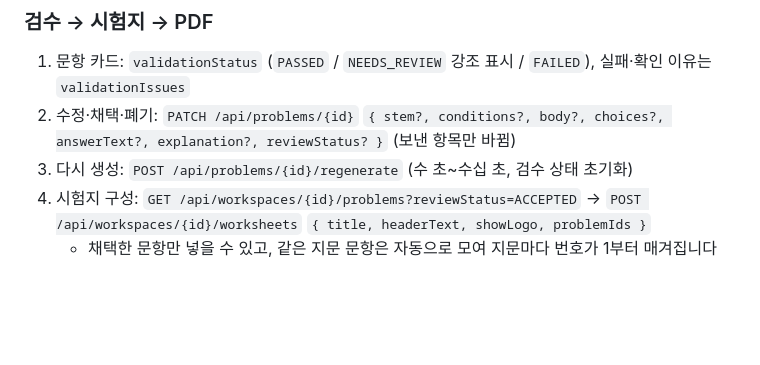
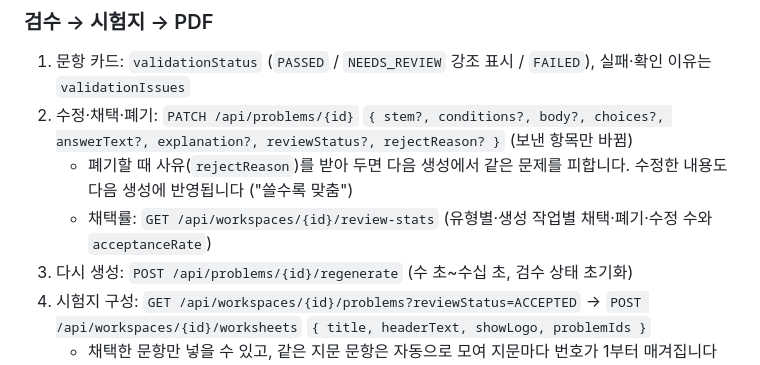
Before and after one commit to 2026-SWWU-MVP/backend, a Markdown page: docs/FRONTEND_GUIDE.md, the part around the change. Rendered like a GitHub page; blank space fills up the shorter version.

Commit message:
docs: 프론트 가이드에 폐기 사유·채택률 API 추가 (#42)
Co-Authored-By: Claude Opus 5.5 <noreply@anthropic.com>

```diff
--- a/docs/FRONTEND_GUIDE.md
+++ b/docs/FRONTEND_GUIDE.md
@@ -113,7 +113,9 @@ Swagger에서는 오른쪽 위 **Authorize**에 userId를 넣으면 모든 요
 ### 검수 → 시험지 → PDF
 
 1. 문항 카드: `validationStatus` (`PASSED` / `NEEDS_REVIEW` 강조 표시 / `FAILED`), 실패·확인 이유는 `validationIssues`
-2. 수정·채택·폐기: `PATCH /api/problems/{id}` `{ stem?, conditions?, body?, choices?, answerText?, explanation?, reviewStatus? }` (보낸 항목만 바뀜)
+2. 수정·채택·폐기: `PATCH /api/problems/{id}` `{ stem?, conditions?, body?, choices?, answerText?, explanation?, reviewStatus?, rejectReason? }` (보낸 항목만 바뀜)
+   - 폐기할 때 사유(`rejectReason`)를 받아 두면 다음 생성에서 같은 문제를 피합니다. 수정한 내용도 다음 생성에 반영됩니다 ("쓸수록 맞춤")
+   - 채택률: `GET /api/workspaces/{id}/review-stats` (유형별·생성 작업별 채택·폐기·수정 수와 `acceptanceRate`)
 3. 다시 생성: `POST /api/problems/{id}/regenerate` (수 초~수십 초, 검수 상태 초기화)
 4. 시험지 구성: `GET /api/workspaces/{id}/problems?reviewStatus=ACCEPTED` → `POST /api/workspaces/{id}/worksheets` `{ title, headerText, showLogo, problemIds }`
    - 채택한 문항만 넣을 수 있고, 같은 지문 문항은 자동으로 모여 지문마다 번호가 1부터 매겨집니다 (`sections[].items[].no`)
```
